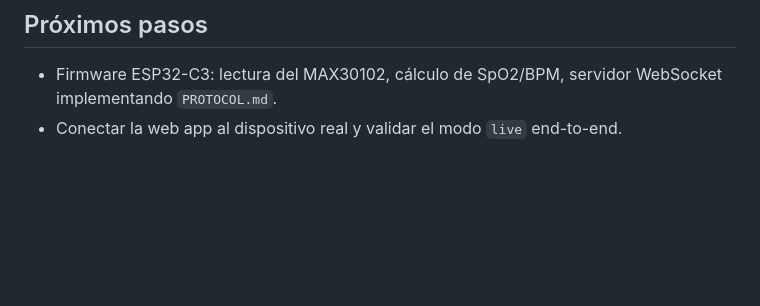
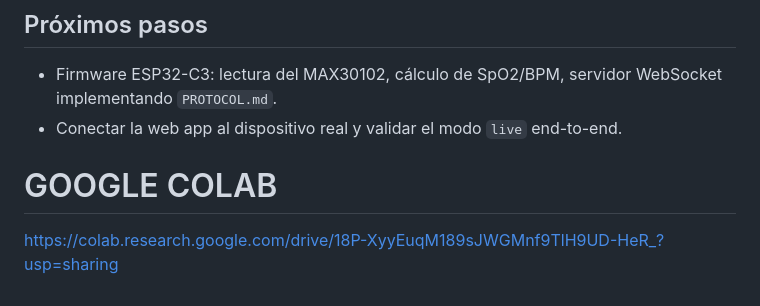
Before and after one commit to tomygiraudo/pulsoximetro_esp32, a Markdown page: README.md, the part around the change. Rendered like a GitHub page; blank space fills up the shorter version.

Commit message:
link a colab

```diff
--- a/README.md
+++ b/README.md
@@ -83,3 +83,7 @@ componentes (tarjetas KPI, gráficos, historial) usados por el dashboard.
 - Firmware ESP32-C3: lectura del MAX30102, cálculo de SpO2/BPM, servidor
   WebSocket implementando `PROTOCOL.md`.
 - Conectar la web app al dispositivo real y validar el modo `live` end-to-end.
+
+
+# GOOGLE COLAB
+https://colab.research.google.com/drive/18P-XyyEuqM189sJWGMnf9TlH9UD-HeR_?usp=sharing
```
